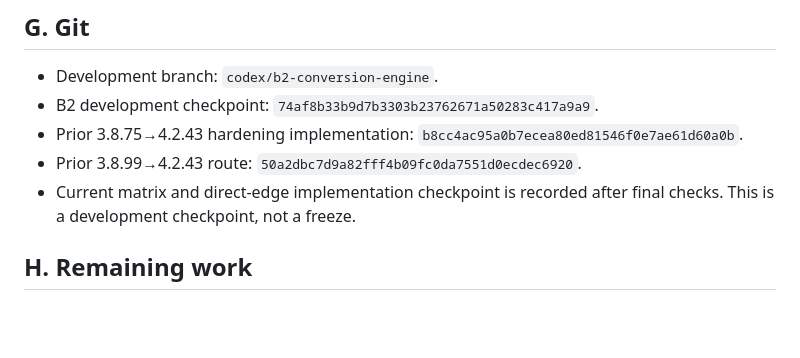
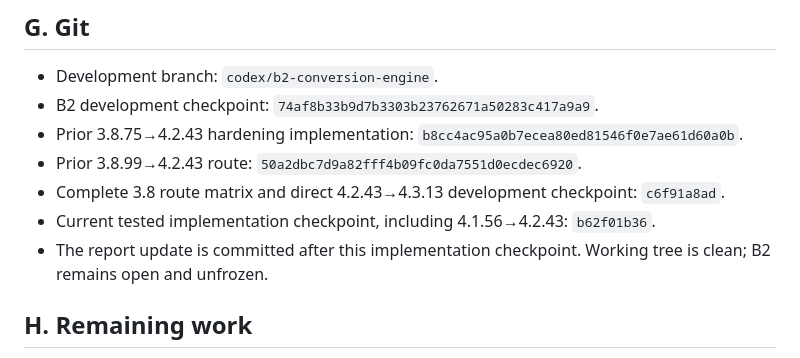
Before and after one commit to VaibhavRohilla/Spine-Converter-GUI, a Markdown page: docs/B2_REPORT.md, the part around the change. Rendered like a GitHub page; blank space fills up the shorter version.

Commit message:
Record B2 route matrix and direct edge qualification

```diff
--- a/docs/B2_REPORT.md
+++ b/docs/B2_REPORT.md
@@ -99,7 +99,9 @@ Route checks also cover installed CLI planning, deterministic output, source imm
 - B2 development checkpoint: `74af8b33b9d7b3303b23762671a50283c417a9a9`.
 - Prior 3.8.75→4.2.43 hardening implementation: `b8cc4ac95a0b7ecea80ed81546f0e7ae61d60a0b`.
 - Prior 3.8.99→4.2.43 route: `50a2dbc7d9a82fff4b09fc0da7551d0ecdec6920`.
-- Current matrix and direct-edge implementation checkpoint is recorded after final checks. This is a development checkpoint, not a freeze.
+- Complete 3.8 route matrix and direct 4.2.43→4.3.13 development checkpoint: `c6f91a8ad`.
+- Current tested implementation checkpoint, including 4.1.56→4.2.43: `b62f01b36`.
+- The report update is committed after this implementation checkpoint. Working tree is clean; B2 remains open and unfrozen.
 
 ## H. Remaining work
 
```
